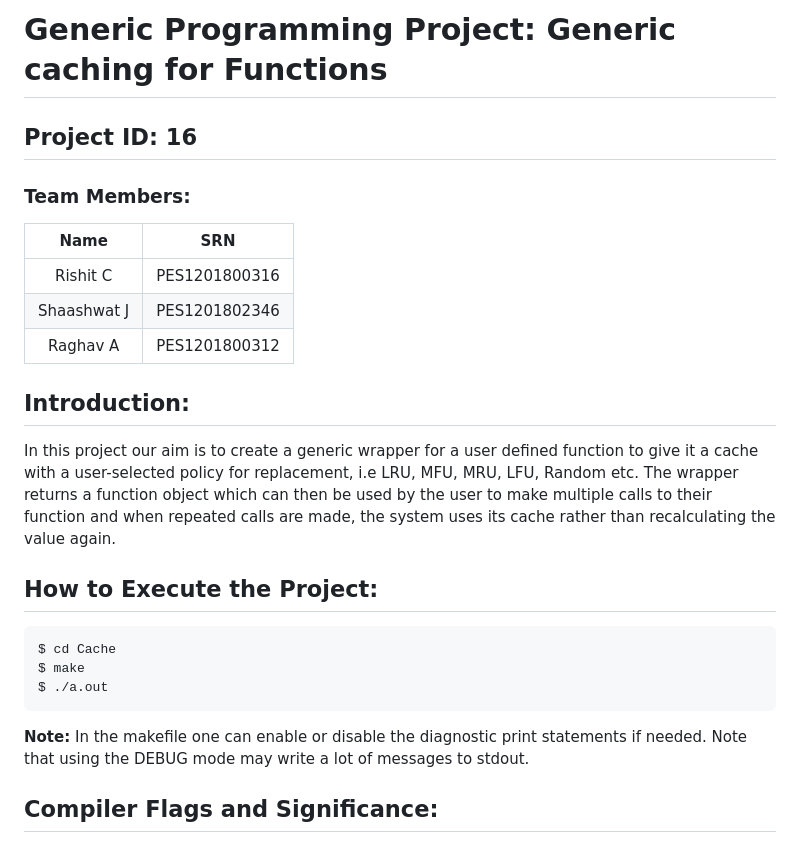
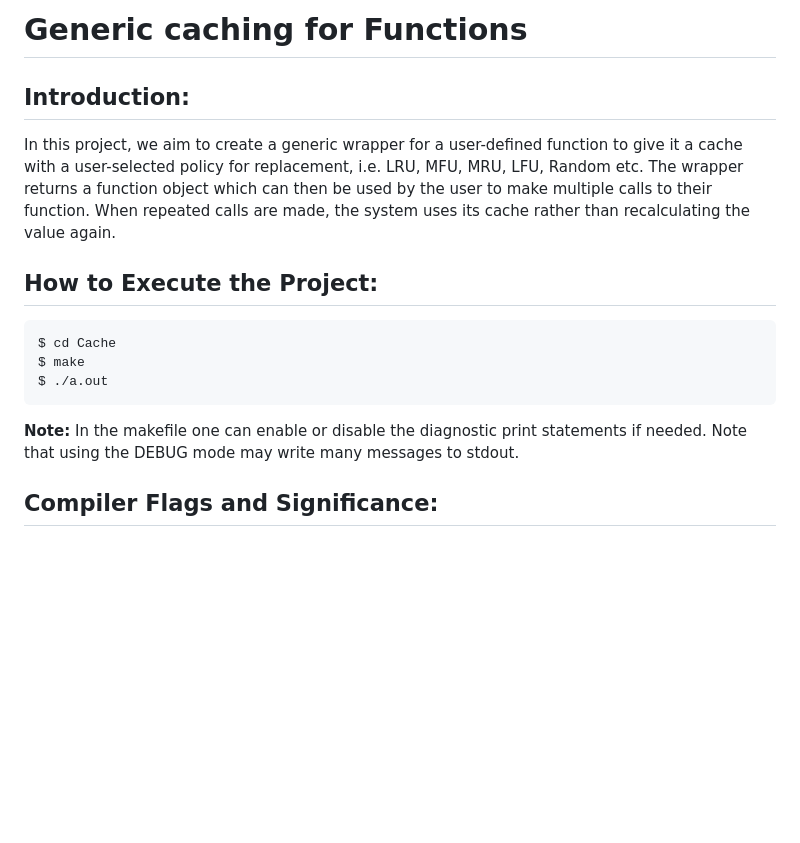
Before and after one commit to shaashwatjain/Generic-Caching-for-Functions, a Markdown page: README.md, the part around one of its changes. Drawn GitHub-style; blank space fills up the shorter version.

````diff
--- a/README.md
+++ b/README.md
@@ -1,17 +1,9 @@
-# Generic Programming Project: Generic caching for Functions
-## Project ID: 16
-### Team Members:
-| Name | SRN |
-|:-:|:-:|
-| Rishit C | PES1201800316 |
-| Shaashwat J | PES1201802346 |
-| Raghav A | PES1201800312 |
-
+# Generic caching for Functions
 
 ## Introduction:
 
-In this project our aim is to create a generic wrapper for a user defined function to give it a cache with a user-selected policy for replacement, i.e LRU, MFU, MRU, LFU, Random etc.
-The wrapper returns a function object which can then be used by the user to make multiple calls to their function and when repeated calls are made, the system uses its cache rather than recalculating the value again.
+In this project, we aim to create a generic wrapper for a user-defined function to give it a cache with a user-selected policy for replacement, i.e. LRU, MFU, MRU, LFU, Random etc.
+The wrapper returns a function object which can then be used by the user to make multiple calls to their function. When repeated calls are made, the system uses its cache rather than recalculating the value again.
 
 ## How to Execute the Project:
 
@@ -20,7 +12,7 @@ $ cd Cache
 $ make
 $ ./a.out
 ```
-**Note:** In the makefile one can enable or disable the diagnostic print statements if needed. Note that using the DEBUG mode may write a lot of messages to stdout.
+**Note:** In the makefile one can enable or disable the diagnostic print statements if needed. Note that using the DEBUG mode may write many messages to stdout.
 
 ## Compiler Flags and Significance:
 
````
Also changed, not shown: other parts of README.md (+10 -10 lines).
